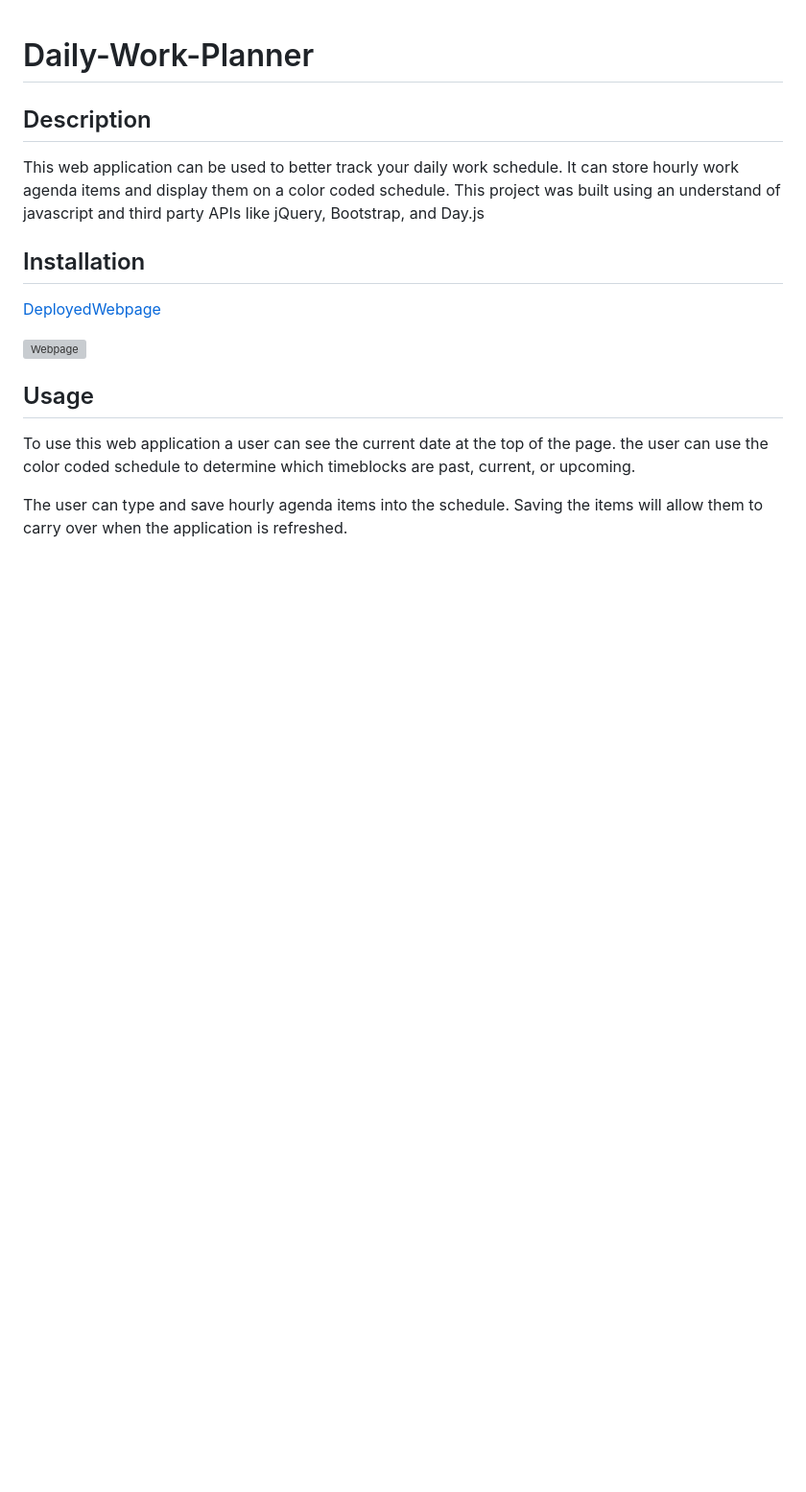
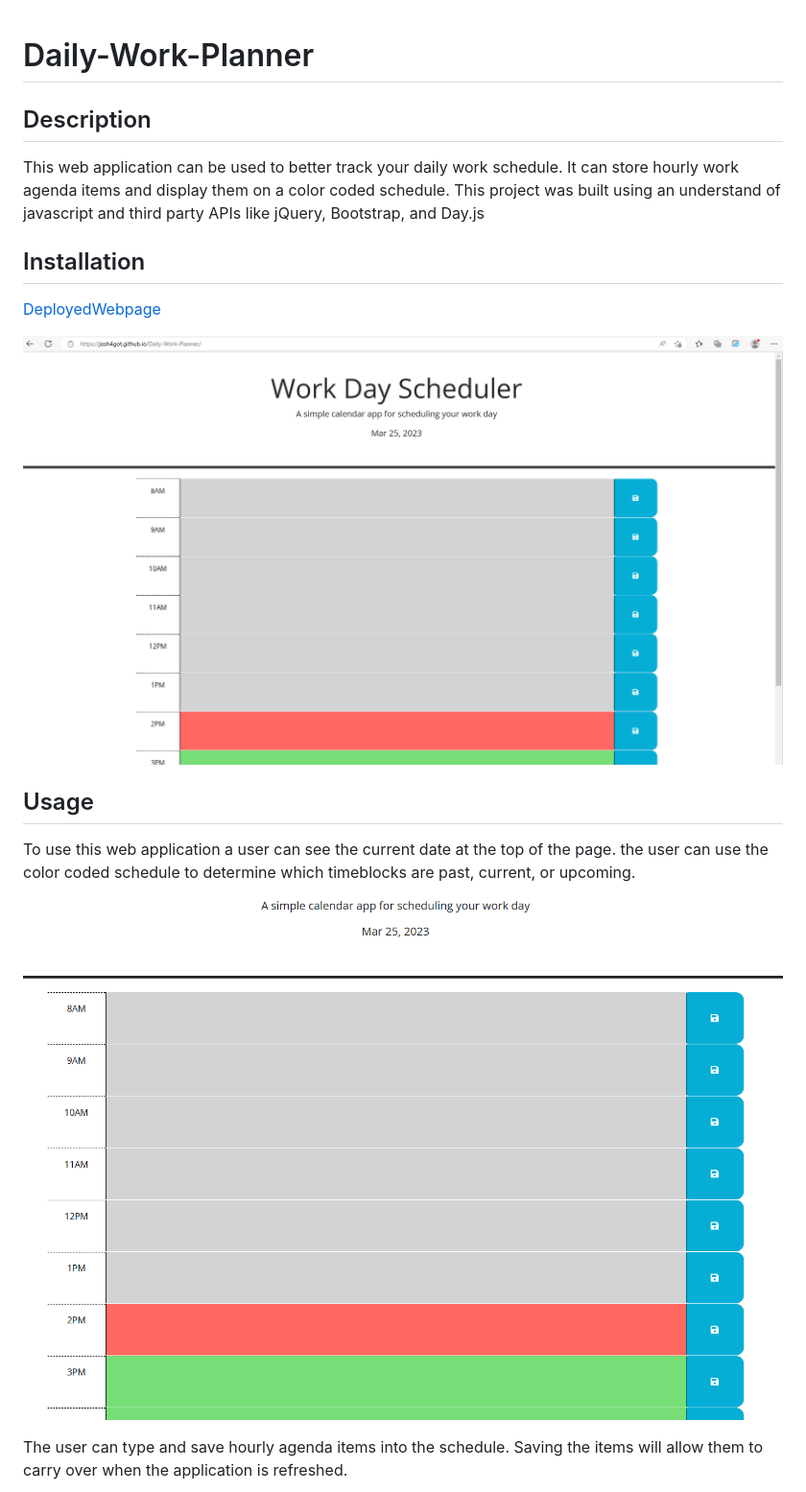
Before and after one commit to josh4got/Daily-Work-Planner, a Markdown page: README.md, the part around the change printed below. Shown: that part at 96% size. GitHub-like rendering; pictures changed too: assets/images/Deployed work day scheduler.PNG (added), assets/images/color coded.PNG (added); blank space fills up the shorter version; grey boxes are pictures that could not be loaded.

Commit message:
added images and links to README.md

```diff
--- a/README.md
+++ b/README.md
@@ -10,8 +10,10 @@ This web application can be used to better track your daily work schedule. It ca
 
-![Webpage](./Assets/Webpage.jpeg)
+![Webpage](./assets/images/Deployed%20work%20day%20scheduler.PNG)
 
 ## Usage
 
 To use this web application a user can see the current date at the top of the page. the user can use the color coded schedule to determine which timeblocks are past, current, or upcoming.
 
+![colorcoded](./assets/images/color%20coded.PNG)
+
 The user can type and save hourly agenda items into the schedule. Saving the items will allow them to carry over when the application is refreshed.
```
Also changed, not shown: other parts of README.md (+3 -1 lines), assets/images/Type Agenda.jpeg (added).
